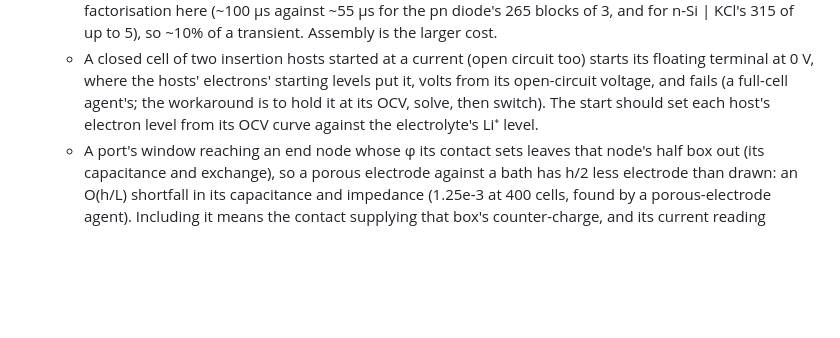
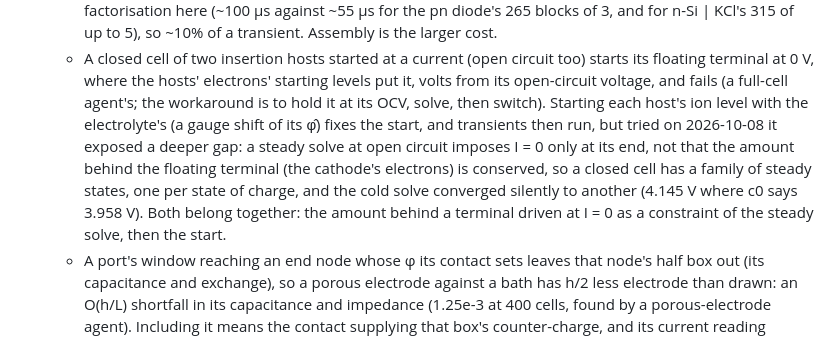
Before and after one commit to markblundeberg/driftlet, a Markdown page: ROADMAP.md, the part around the change. GitHub-like rendering; blank space fills up the shorter version.

Commit message:
Roadmap: a closed battery at open circuit has a family of steady states (I = 0 only at the end, the amount behind the floating terminal not conserved); found while trying a start fix, which waits for it
Co-Authored-By: Claude Opus 5.5 (1M context) <noreply@anthropic.com>

```diff
--- a/ROADMAP.md
+++ b/ROADMAP.md
@@ -143,8 +143,13 @@ for live demos.
    - A closed cell of two insertion hosts started at a current (open circuit too) starts its
      floating terminal at 0 V, where the hosts' electrons' starting levels put it, volts from its
      open-circuit voltage, and fails (a full-cell agent's; the workaround is to hold it at its
-     OCV, solve, then switch). The start should set each host's electron level from its OCV curve
-     against the electrolyte's Li⁺ level.
+     OCV, solve, then switch). Starting each host's ion level with the electrolyte's (a gauge
+     shift of its φ̂) fixes the start, and transients then run, but tried on 2026-10-08 it exposed
+     a deeper gap: a steady solve at open circuit imposes I = 0 only at its end, not that the
+     amount behind the floating terminal (the cathode's electrons) is conserved, so a closed cell
+     has a family of steady states, one per state of charge, and the cold solve converged
+     silently to another (4.145 V where c0 says 3.958 V). Both belong together: the amount behind
+     a terminal driven at I = 0 as a constraint of the steady solve, then the start.
    - A port's window reaching an end node whose φ its contact sets leaves that node's half box
      out (its capacitance and exchange), so a porous electrode against a bath has h/2 less
      electrode than drawn: an O(h/L) shortfall in its capacitance and impedance (1.25e-3 at 400
```
